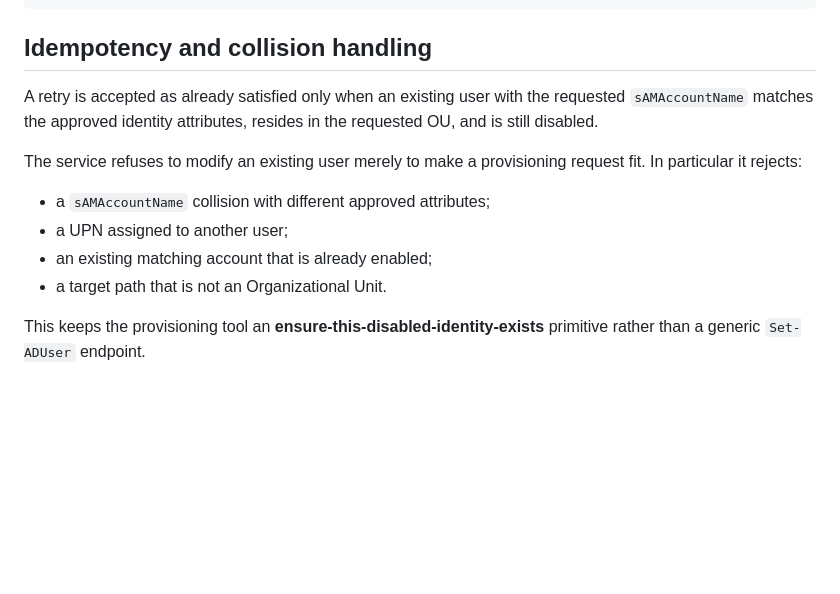
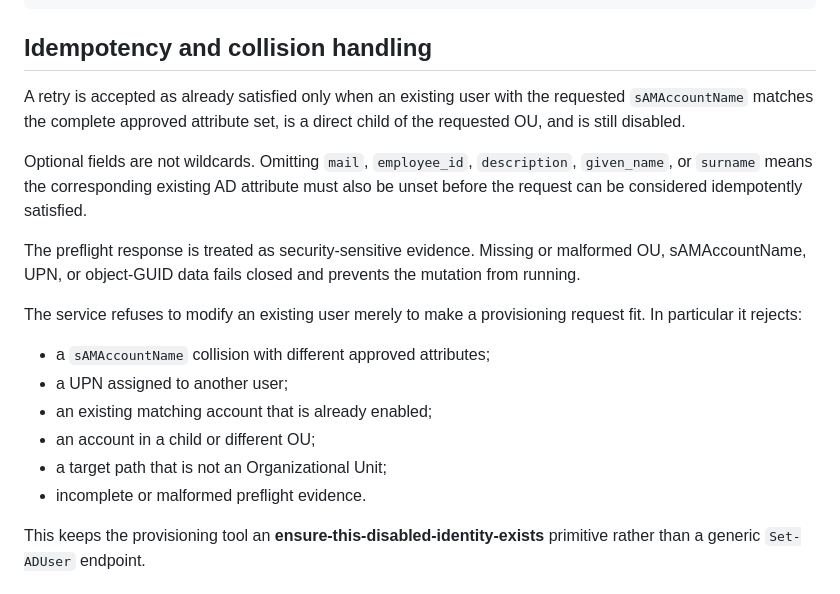
Before and after one commit to flowoox/mcp-lib, a Markdown page: services/ad-mcp/PROVISIONING.md, the part around the change. GitHub-like rendering; blank space fills up the shorter version.

Commit message:
Clarify exact AD provisioning idempotency

```diff
--- a/services/ad-mcp/PROVISIONING.md
+++ b/services/ad-mcp/PROVISIONING.md
@@ -47,14 +47,20 @@ verify_user_provision_disabled
 
 ## Idempotency and collision handling
 
-A retry is accepted as already satisfied only when an existing user with the requested `sAMAccountName` matches the approved identity attributes, resides in the requested OU, and is still disabled.
+A retry is accepted as already satisfied only when an existing user with the requested `sAMAccountName` matches the complete approved attribute set, is a direct child of the requested OU, and is still disabled.
+
+Optional fields are not wildcards. Omitting `mail`, `employee_id`, `description`, `given_name`, or `surname` means the corresponding existing AD attribute must also be unset before the request can be considered idempotently satisfied.
+
+The preflight response is treated as security-sensitive evidence. Missing or malformed OU, sAMAccountName, UPN, or object-GUID data fails closed and prevents the mutation from running.
 
 The service refuses to modify an existing user merely to make a provisioning request fit. In particular it rejects:
 
 - a `sAMAccountName` collision with different approved attributes;
 - a UPN assigned to another user;
 - an existing matching account that is already enabled;
-- a target path that is not an Organizational Unit.
+- an account in a child or different OU;
+- a target path that is not an Organizational Unit;
+- incomplete or malformed preflight evidence.
 
 This keeps the provisioning tool an **ensure-this-disabled-identity-exists** primitive rather than a generic `Set-ADUser` endpoint.
 
```
